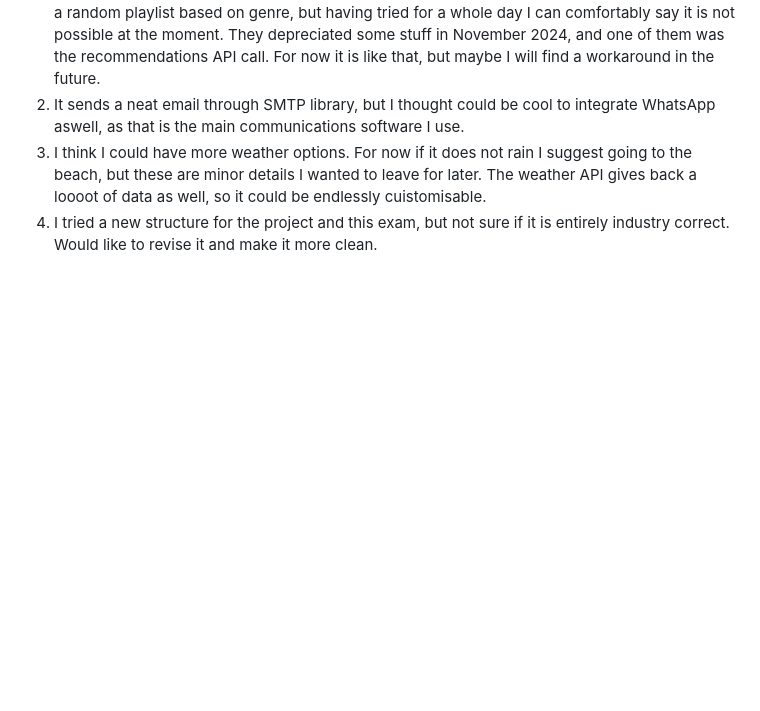
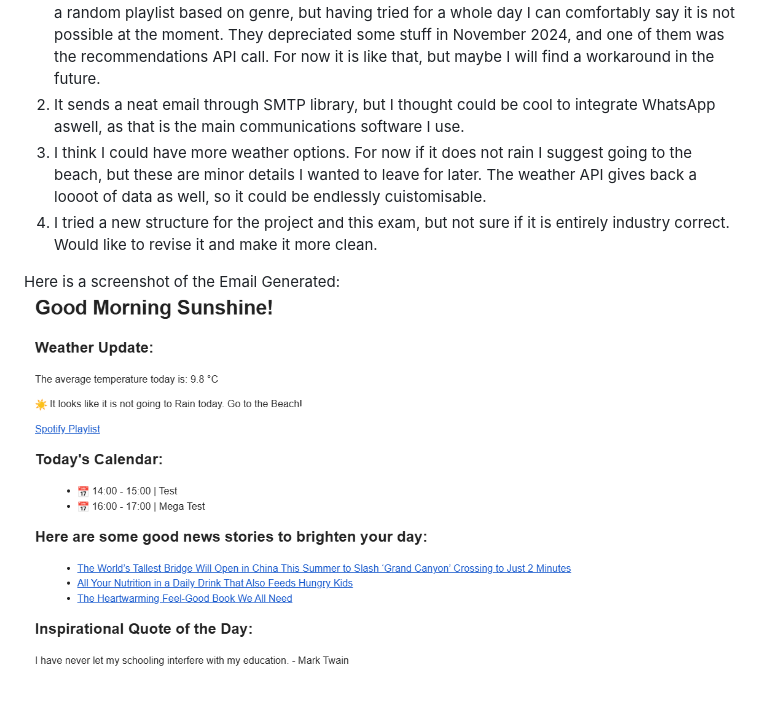
Before and after one commit to adiuka/morning-app, a Markdown page: README.md, the part around the change. Rendered like a GitHub page; pictures changed too: test_screenshot.png (added); blank space fills up the shorter version.

Commit message:
add screenshot

```diff
--- a/README.md
+++ b/README.md
@@ -12,3 +12,6 @@ Potential improvements:
 2. It sends a neat email through SMTP library, but I thought could be cool to integrate WhatsApp aswell, as that is the main communications software I use.
 3. I think I could have more weather options. For now if it does not rain I suggest going to the beach, but these are minor details I wanted to leave for later. The weather API gives back a loooot of data as well, so it could be endlessly cuistomisable.
 4. I tried a new structure for the project and this exam, but not sure if it is entirely industry correct. Would like to revise it and make it more clean.
+
+Here is a screenshot of the Email Generated:
+![Screen Shot of Working App](test_screenshot.png)
```
Also changed, not shown: image.png (added).
